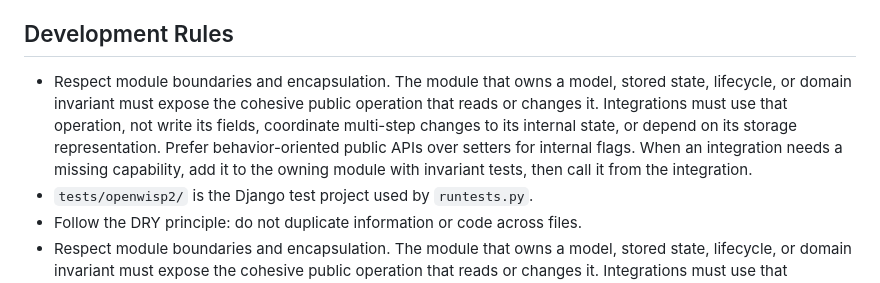
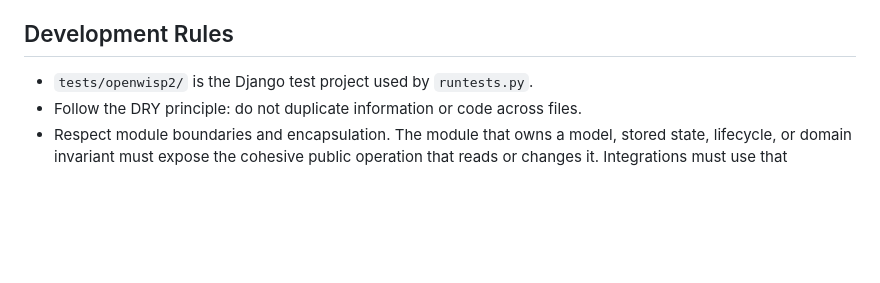
Before and after one commit to openwisp/openwisp-notifications, a Markdown page: AGENTS.md, the part around the change. Drawn GitHub-style; blank space fills up the shorter version.

Commit message:
[docs] Removed duplicate module boundary guidance
[skip ci]

```diff
--- a/AGENTS.md
+++ b/AGENTS.md
@@ -51,7 +51,6 @@ If instructions conflict, repository config and CI workflows win first, official
 
 ## Development Rules
 
-- Respect module boundaries and encapsulation. The module that owns a model, stored state, lifecycle, or domain invariant must expose the cohesive public operation that reads or changes it. Integrations must use that operation, not write its fields, coordinate multi-step changes to its internal state, or depend on its storage representation. Prefer behavior-oriented public APIs over setters for internal flags. When an integration needs a missing capability, add it to the owning module with invariant tests, then call it from the integration.
 - `tests/openwisp2/` is the Django test project used by `runtests.py`.
 - Follow the DRY principle: do not duplicate information or code across files.
 - Respect module boundaries and encapsulation. The module that owns a model, stored state, lifecycle, or domain invariant must expose the cohesive public operation that reads or changes it. Integrations must use that operation, not write its fields, coordinate multi-step changes to its internal state, or depend on its storage representation. Prefer behavior-oriented public APIs over setters for internal flags. When an integration needs a missing capability, add it to the owning module with invariant tests, then call it from the integration.
```
